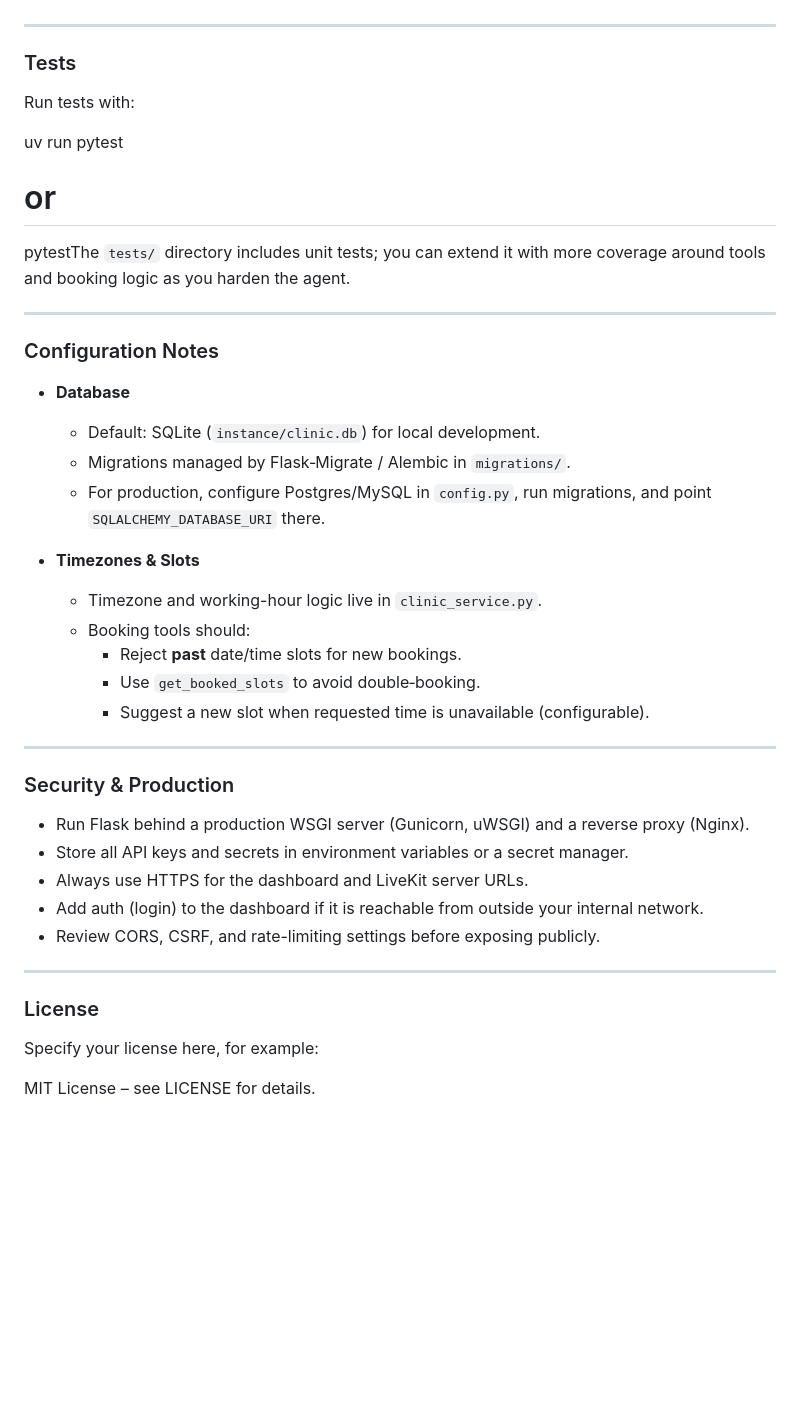
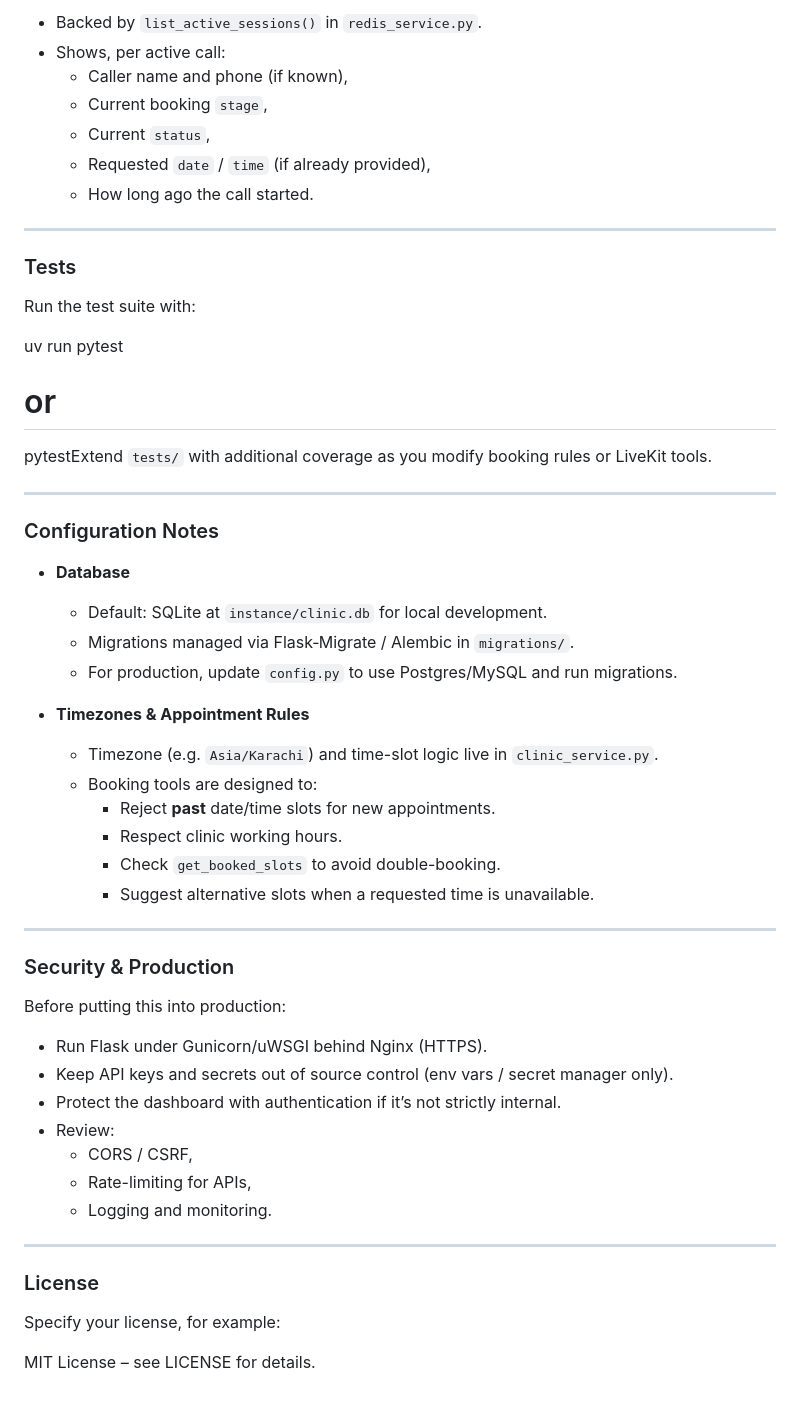
Before and after one commit to Basit-Arif/livekit-booking-system, a Markdown page: README.md, the part around one of its changes. Drawn GitHub-style; blank space fills up the shorter version.

```diff
--- a/README.md
+++ b/README.md
@@ -152,44 +193,56 @@ http://localhost:5001/You will see:
+- Backed by `list_active_sessions()` in `redis_service.py`.
+- Shows, per active call:
+  - Caller name and phone (if known),
+  - Current booking `stage`,
+  - Current `status`,
+  - Requested `date` / `time` (if already provided),
+  - How long ago the call started.
 
 ---
 
 ### Tests
 
-Run tests with:
+Run the test suite with:
 
 uv run pytest
 # or
-pytestThe `tests/` directory includes unit tests; you can extend it with more coverage around tools and booking logic as you harden the agent.
+pytestExtend `tests/` with additional coverage as you modify booking rules or LiveKit tools.
 
 ---
 
 ### Configuration Notes
 
 - **Database**
-  - Default: SQLite (`instance/clinic.db`) for local development.
-  - Migrations managed by Flask‑Migrate / Alembic in `migrations/`.
-  - For production, configure Postgres/MySQL in `config.py`, run migrations, and point `SQLALCHEMY_DATABASE_URI` there.
+  - Default: SQLite at `instance/clinic.db` for local development.
+  - Migrations managed via Flask‑Migrate / Alembic in `migrations/`.
+  - For production, update `config.py` to use Postgres/MySQL and run migrations.
 
-- **Timezones & Slots**
-  - Timezone and working-hour logic live in `clinic_service.py`.
-  - Booking tools should:
-    - Reject **past** date/time slots for new bookings.
-    - Use `get_booked_slots` to avoid double‑booking.
-    - Suggest a new slot when requested time is unavailable (configurable).
+- **Timezones & Appointment Rules**
+  - Timezone (e.g. `Asia/Karachi`) and time-slot logic live in `clinic_service.py`.
+  - Booking tools are designed to:
+    - Reject **past** date/time slots for new appointments.
+    - Respect clinic working hours.
+    - Check `get_booked_slots` to avoid double-booking.
+    - Suggest alternative slots when a requested time is unavailable.
 
 ---
 
 ### Security & Production
 
-- Run Flask behind a production WSGI server (Gunicorn, uWSGI) and a reverse proxy (Nginx).
-- Store all API keys and secrets in environment variables or a secret manager.
-- Always use HTTPS for the dashboard and LiveKit server URLs.
-- Add auth (login) to the dashboard if it is reachable from outside your internal network.
-- Review CORS, CSRF, and rate-limiting settings before exposing publicly.
+Before putting this into production:
+
+- Run Flask under Gunicorn/uWSGI behind Nginx (HTTPS).
+- Keep API keys and secrets out of source control (env vars / secret manager only).
+- Protect the dashboard with authentication if it’s not strictly internal.
+- Review:
+  - CORS / CSRF,
+  - Rate-limiting for APIs,
+  - Logging and monitoring.
 
 ---
 
 ### License
 
-Specify your license here, for example:
+Specify your license, for example:
 
 MIT License – see LICENSE for details.
```
Also changed, not shown: other parts of README.md (+90 -49 lines).
